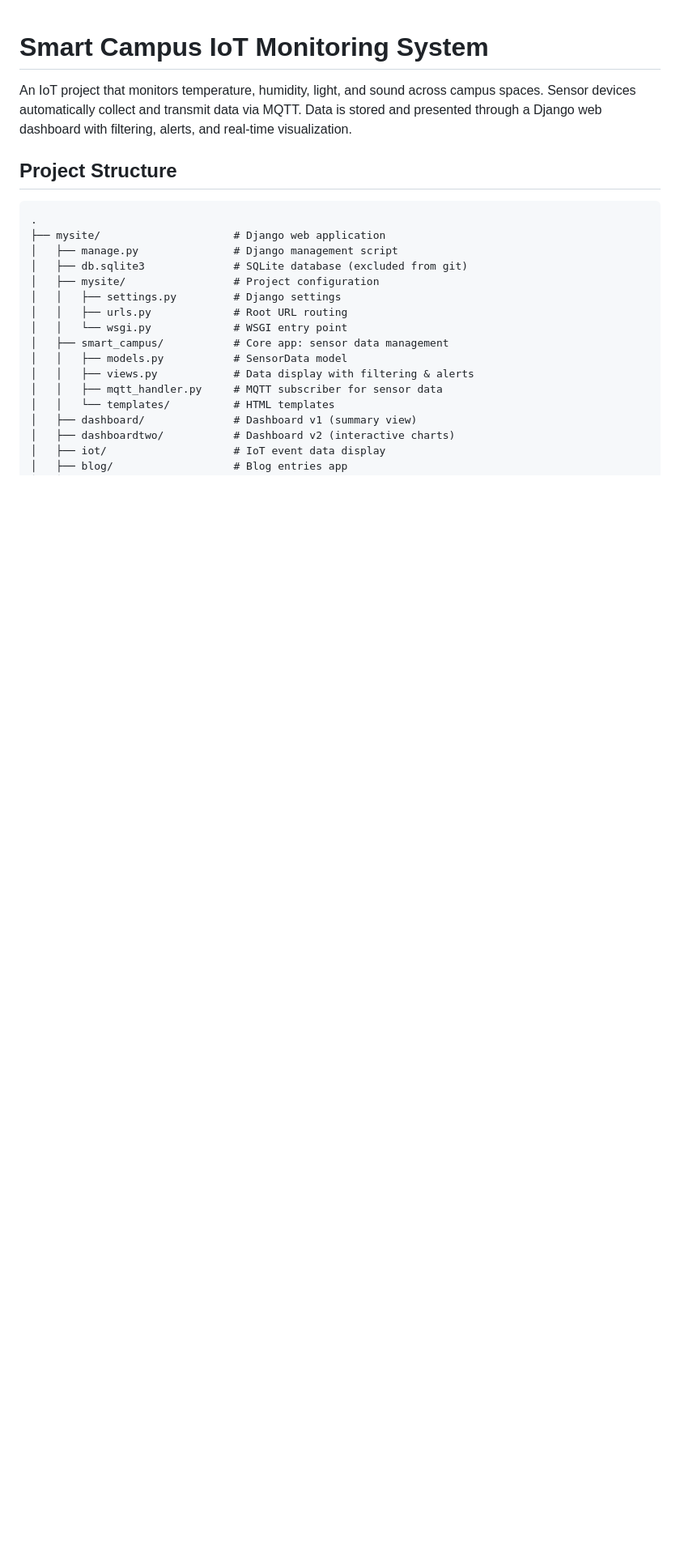
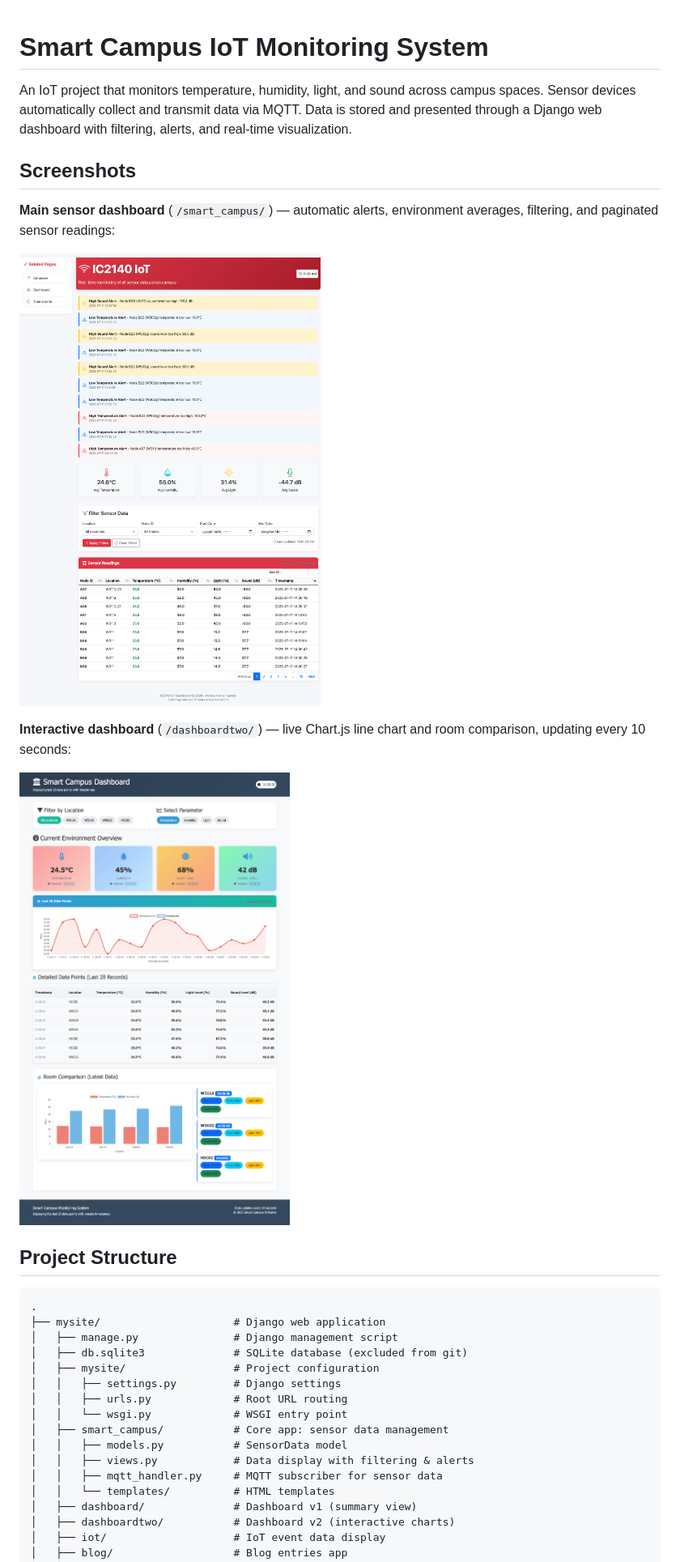
Before and after one commit to 1708004874a-star/IC2025-Internet-and-multimedia-application, a Markdown page: README.md, the part around one of its changes. Shown at 81% size. Drawn GitHub-style; pictures changed too: screenshots/interactive-dashboard.png (added), screenshots/smart-campus-dashboard.png (added); blank space fills up the shorter version.

Commit message:
Add dashboard screenshots to README
Co-Authored-By: Claude Fable 5 <noreply@anthropic.com>

```diff
--- a/README.md
+++ b/README.md
@@ -1,6 +1,16 @@
 # Smart Campus IoT Monitoring System
 
 An IoT project that monitors temperature, humidity, light, and sound across campus spaces. Sensor devices automatically collect and transmit data via MQTT. Data is stored and presented through a Django web dashboard with filtering, alerts, and real-time visualization.
+
+## Screenshots
+
+**Main sensor dashboard** (`/smart_campus/`) — automatic alerts, environment averages, filtering, and paginated sensor readings:
+
+![Smart Campus main dashboard](screenshots/smart-campus-dashboard.png)
+
+**Interactive dashboard** (`/dashboardtwo/`) — live Chart.js line chart and room comparison, updating every 10 seconds:
+
+![Interactive dashboard](screenshots/interactive-dashboard.png)
 
 ## Project Structure
 
```
Also changed, not shown: other parts of README.md (+1 -0 lines).
